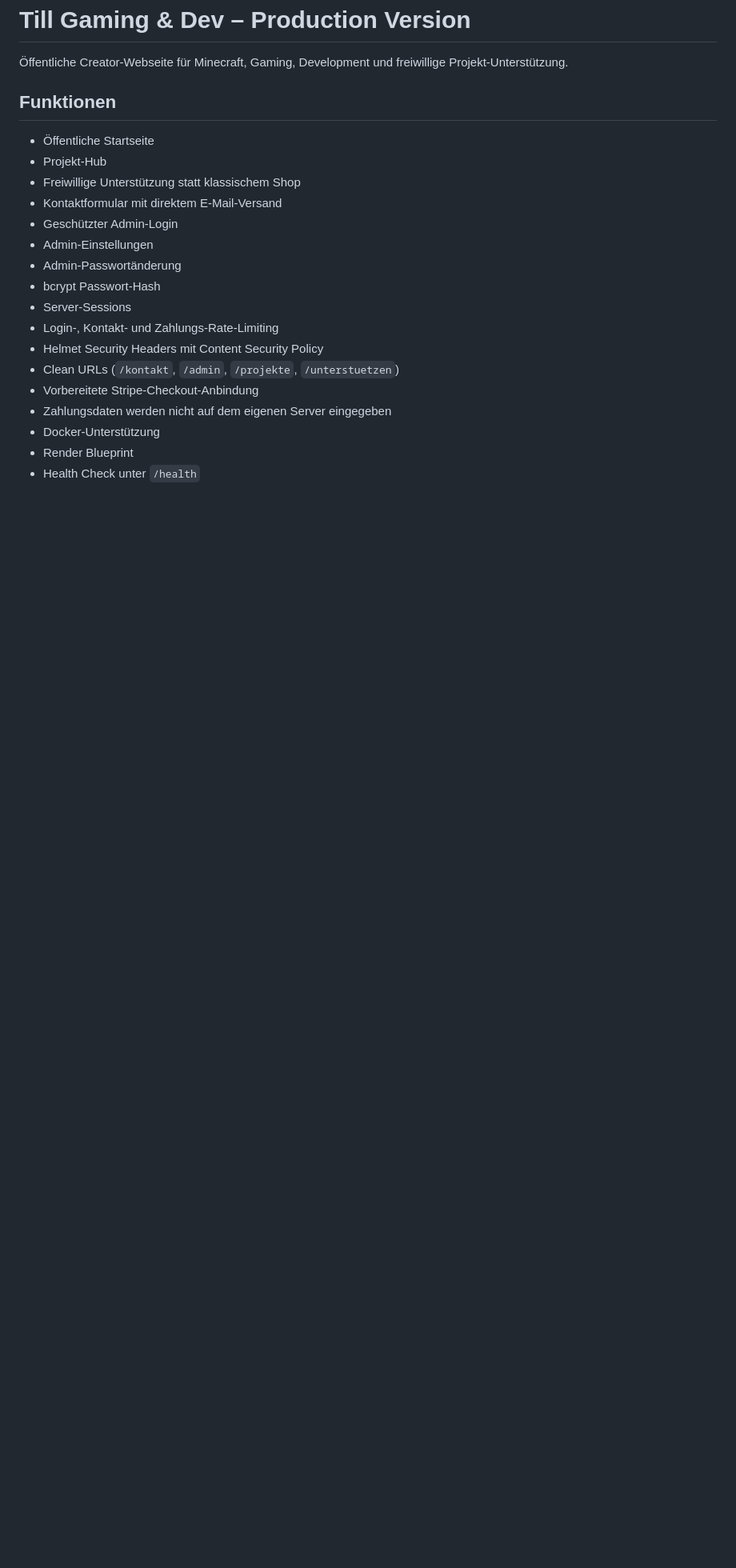
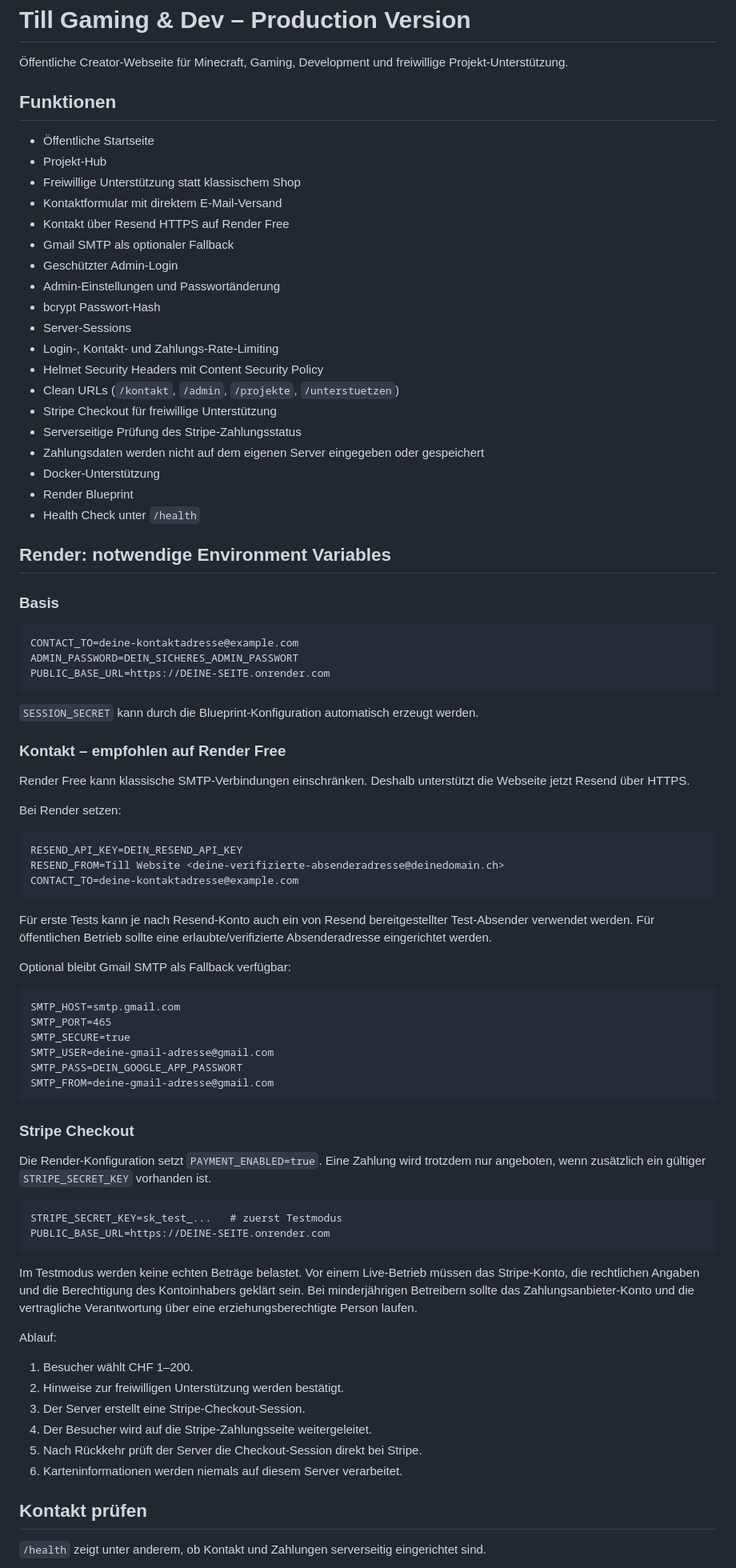
Before and after one commit to SkyHubYT/Till-Webseite, a Markdown page: README.md, the part around one of its changes. Shown at 80% size. Rendered like a GitHub page; blank space fills up the shorter version.

Commit message:
docs: update Render contact and Stripe setup

````diff
--- a/README.md
+++ b/README.md
@@ -8,16 +8,80 @@
 - Projekt-Hub
 - Freiwillige Unterstützung statt klassischem Shop
 - Kontaktformular mit direktem E-Mail-Versand
+- Kontakt über Resend HTTPS auf Render Free
+- Gmail SMTP als optionaler Fallback
 - Geschützter Admin-Login
-- Admin-Einstellungen
-- Admin-Passwortänderung
+- Admin-Einstellungen und Passwortänderung
 - bcrypt Passwort-Hash
 - Server-Sessions
 - Login-, Kontakt- und Zahlungs-Rate-Limiting
 - Helmet Security Headers mit Content Security Policy
 - Clean URLs (`/kontakt`, `/admin`, `/projekte`, `/unterstuetzen`)
-- Vorbereitete Stripe-Checkout-Anbindung
-- Zahlungsdaten werden nicht auf dem eigenen Server eingegeben
+- Stripe Checkout für freiwillige Unterstützung
+- Serverseitige Prüfung des Stripe-Zahlungsstatus
+- Zahlungsdaten werden nicht auf dem eigenen Server eingegeben oder gespeichert
 - Docker-Unterstützung
 - Render Blueprint
 - Health Check unter `/health`
+
+## Render: notwendige Environment Variables
+
+### Basis
+
+```text
+CONTACT_TO=deine-kontaktadresse@example.com
+ADMIN_PASSWORD=DEIN_SICHERES_ADMIN_PASSWORT
+PUBLIC_BASE_URL=https://DEINE-SEITE.onrender.com
+```
+
+`SESSION_SECRET` kann durch die Blueprint-Konfiguration automatisch erzeugt werden.
+
+### Kontakt – empfohlen auf Render Free
+
+Render Free kann klassische SMTP-Verbindungen einschränken. Deshalb unterstützt die Webseite jetzt Resend über HTTPS.
+
+Bei Render setzen:
+
+```text
+RESEND_API_KEY=DEIN_RESEND_API_KEY
+RESEND_FROM=Till Website <deine-verifizierte-absenderadresse@deinedomain.ch>
+CONTACT_TO=deine-kontaktadresse@example.com
+```
+
+Für erste Tests kann je nach Resend-Konto auch ein von Resend bereitgestellter Test-Absender verwendet werden. Für öffentlichen Betrieb sollte eine erlaubte/verifizierte Absenderadresse eingerichtet werden.
+
+Optional bleibt Gmail SMTP als Fallback verfügbar:
+
+```text
+SMTP_HOST=smtp.gmail.com
+SMTP_PORT=465
+SMTP_SECURE=true
+SMTP_USER=deine-gmail-adresse@gmail.com
+SMTP_PASS=DEIN_GOOGLE_APP_PASSWORT
+SMTP_FROM=deine-gmail-adresse@gmail.com
+```
+
+### Stripe Checkout
+
+Die Render-Konfiguration setzt `PAYMENT_ENABLED=true`. Eine Zahlung wird trotzdem nur angeboten, wenn zusätzlich ein gültiger `STRIPE_SECRET_KEY` vorhanden ist.
+
+```text
+STRIPE_SECRET_KEY=sk_test_...   # zuerst Testmodus
+PUBLIC_BASE_URL=https://DEINE-SEITE.onrender.com
+```
+
+Im Testmodus werden keine echten Beträge belastet. Vor einem Live-Betrieb müssen das Stripe-Konto, die rechtlichen Angaben und die Berechtigung des Kontoinhabers geklärt sein. Bei minderjährigen Betreibern sollte das Zahlungsanbieter-Konto und die vertragliche Verantwortung über eine erziehungsberechtigte Person laufen.
+
+Ablauf:
+
+1. Besucher wählt CHF 1–200.
+2. Hinweise zur freiwilligen Unterstützung werden bestätigt.
+3. Der Server erstellt eine Stripe-Checkout-Session.
+4. Der Besucher wird auf die Stripe-Zahlungsseite weitergeleitet.
+5. Nach Rückkehr prüft der Server die Checkout-Session direkt bei Stripe.
+6. Karteninformationen werden niemals auf diesem Server verarbeitet.
+
+## Kontakt prüfen
+
+`/health` zeigt unter anderem, ob Kontakt und Zahlungen serverseitig eingerichtet sind.
+
````
Also changed, not shown: other parts of README.md (+21 -82 lines).
